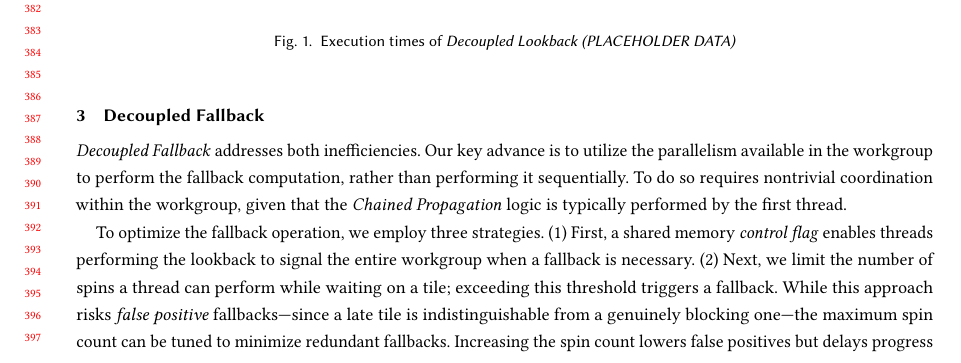
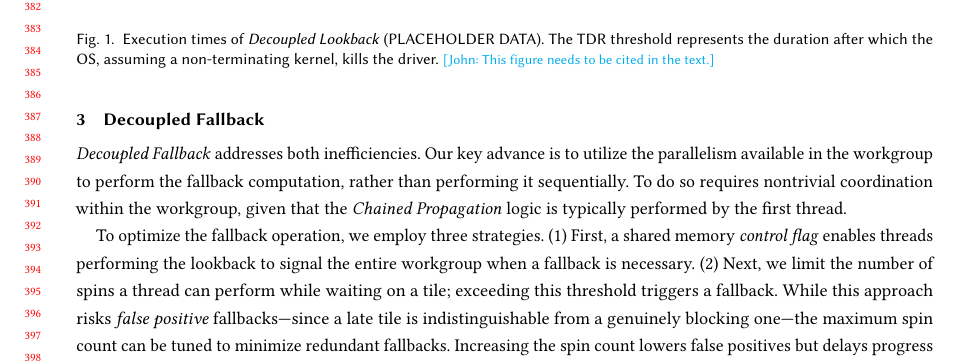
Before and after one commit to b0nes164/Decoupled-Fallback-Paper, a LaTeX paper (paper.tex): part of page 8 of 22, cut so that both start at the same text. Compiled offline with pdfLaTeX.

Commit message:
caption for figure 1

```diff
--- a/paper.tex
+++ b/paper.tex
@@ -261,7 +261,7 @@ The absence of FPG in key hardware segments poses a critical challenge for devel
 \begin{figure}
   \centering
   \includegraphics[width=0.6\linewidth]{graphics/Figure_1.pdf}
-  \caption{Execution times of \emph{Decoupled Lookback (PLACEHOLDER DATA)}}
+  \caption{Execution times of \emph{Decoupled Lookback} (PLACEHOLDER DATA). The TDR threshold represents the duration after which the OS, assuming a non-terminating kernel, kills the driver. \john{This figure needs to be cited in the text.}}
 \end{figure}
 Exacerbating this issue, no major graphics API provides a mechanism to query FPG support. This lack of transparency forces developers to design algorithms without knowing whether critical guarantees are available on the target hardware. In shader environments, where cross-platform portability is essential, this uncertainty compels a fallback to older, less efficient strategies like \emph{Reduce-then-Scan}, sacrificing performance for broader compatibility.
 
```
